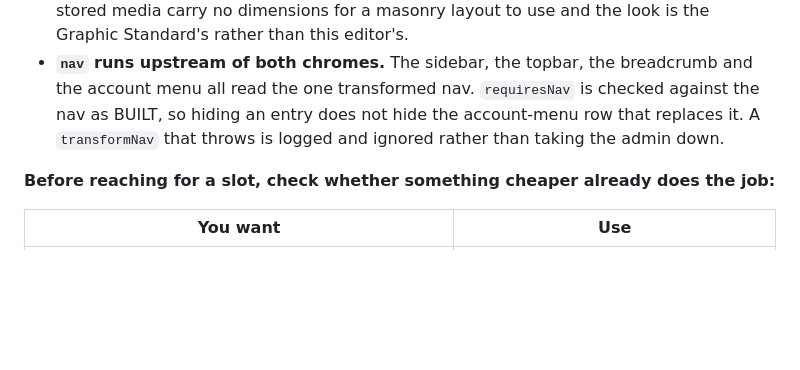
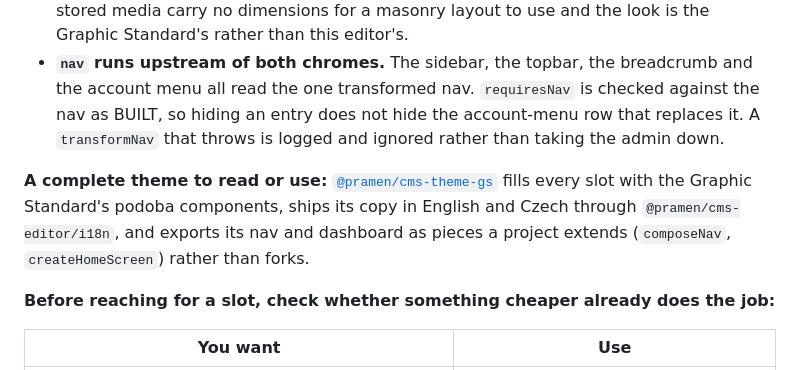
Before and after one commit to netvarec/pramen, a Markdown page: packages/cms-editor/README.md, the part around the change. Rendered like a GitHub page; blank space fills up the shorter version.

```diff
--- a/packages/cms-editor/README.md
+++ b/packages/cms-editor/README.md
@@ -491,6 +491,11 @@ A few things the contracts decide for you, so a theme does not have to rediscove
   BUILT, so hiding an entry does not hide the account-menu row that replaces it. A
   `transformNav` that throws is logged and ignored rather than taking the admin down.
 
+**A complete theme to read or use:** [`@pramen/cms-theme-gs`](../cms-theme-gs/README.md) fills
+every slot with the Graphic Standard's podoba components, ships its copy in English and Czech
+through `@pramen/cms-editor/i18n`, and exports its nav and dashboard as pieces a project extends
+(`composeNav`, `createHomeScreen`) rather than forks.
+
 **Before reaching for a slot, check whether something cheaper already does the job:**
 
 | You want | Use |
```
Also changed, not shown: CHANGELOG.md (+37 -4 lines).
